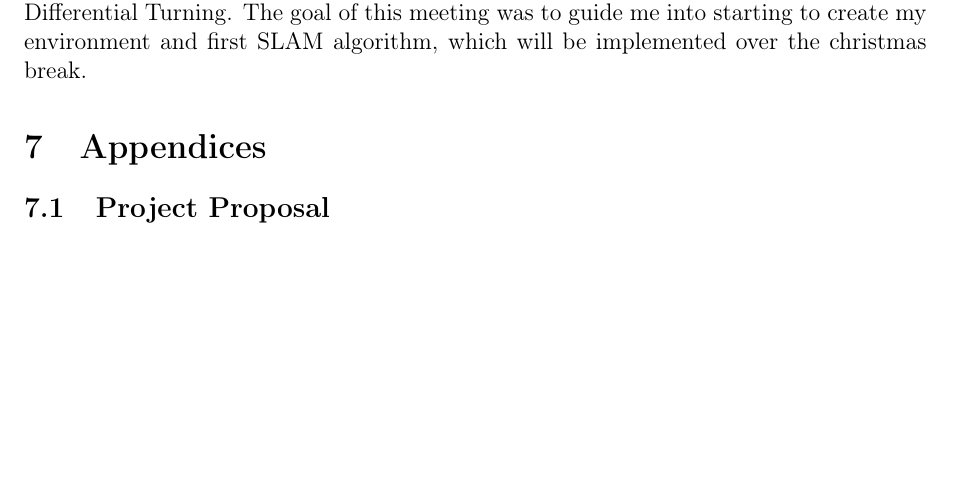
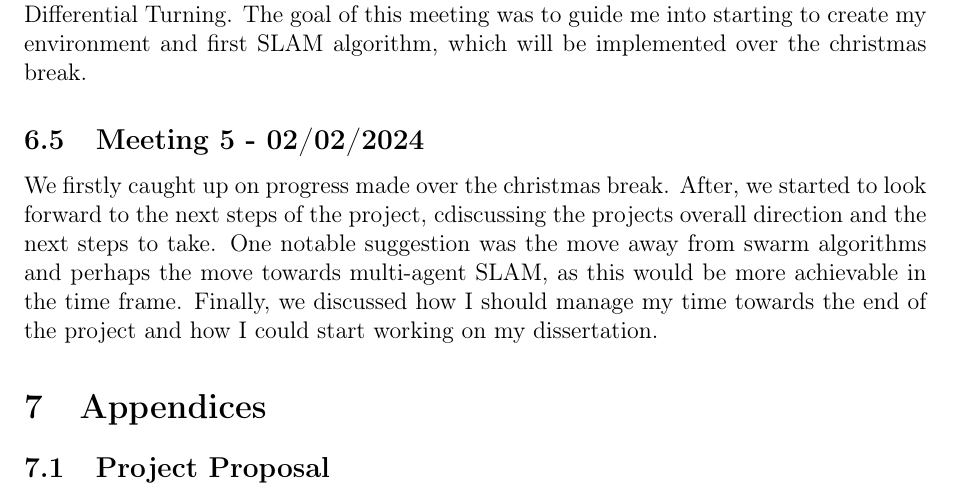
Before and after one commit to CharlieAnthony/Dissertation, a LaTeX document (Reports/FinalReport/FinalReport.tex): part of page 10 of 15, cut so that both start at the same text, the shorter picture padded with empty space. Compiled offline with pdfLaTeX.

Commit message:
created final report

```diff
--- a/Reports/FinalReport/FinalReport.tex
+++ b/Reports/FinalReport/FinalReport.tex
@@ -336,6 +336,11 @@ the project plan. As I have already developed a basic simulation interface, I ca
 In this meeting, we turned to ironing out the specifics of the implementation - including looking at existing resources, like
 Enki, and concepts that need to be considered, such as Differential Turning. The goal of this meeting was to guide me into
 starting to create my environment and first SLAM algorithm, which will be implemented over the christmas break.
+\subsection{Meeting 5 - 02/02/2024}
+We firstly caught up on progress made over the christmas break. After, we started to look forward to the next steps of the project,
+cdiscussing the projects overall direction and the next steps to take. One notable suggestion was the move away from swarm algorithms
+and perhaps the move towards multi-agent SLAM, as this would be more achievable in the time frame. Finally, we discussed how I
+should manage my time towards the end of the project and how I could start working on my dissertation.
 
 %Appendix
 \section{Appendices}
```
Also changed, not shown: out/FinalReport.pdf (added), 1 other file.
